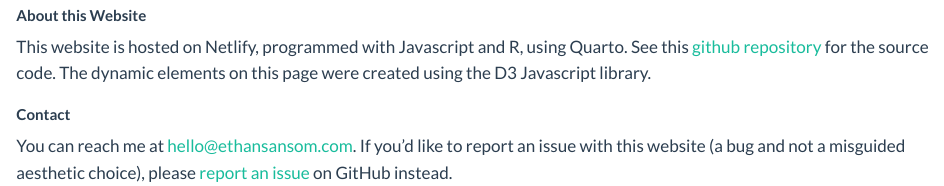
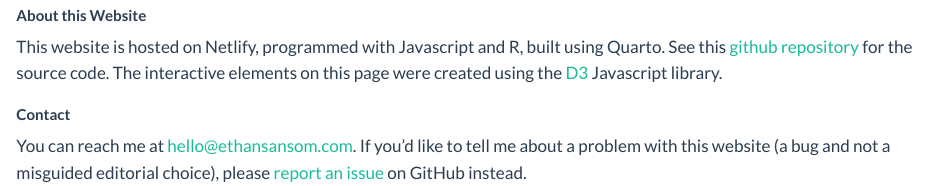
Before and after one commit to EthanSansom/ethansansom.com, a Quarto document (index.qmd): the page in a window 1100 px wide, from 230 px down. Rendered offline with R 4.5, knitr and Pandoc in place of Quarto, with nearby package versions; some code elsewhere in the file could not run offline; common packages that the code uses without loading them are loaded.

Commit message:
Minor text edits

```diff
--- a/index.qmd
+++ b/index.qmd
@@ -711,14 +711,14 @@ update(filter_posts(posts, default_post_category_option), posts, true);
 ::: g-col-6
 <h3>About this Website</h3>
 
-This website is hosted on Netlify, programmed with Javascript and R, using Quarto. See this <a href="https://github.com/EthanSansom/ethansansom.com" class="mono-link">github repository</a> for the source code. The dynamic elements on this page were created using the D3 Javascript library.
+This website is hosted on Netlify, programmed with Javascript and R, built using Quarto. See this [github repository](https://github.com/EthanSansom/ethansansom.com) for the source code. The interactive elements on this page were created using the [D3](https://d3js.org/) Javascript library.
 :::
 
 ::: g-col-6
 <h3>Contact</h3>
 
 You can reach me at <a href= "mailto:hello@ethansansom.com">hello@ethansansom.com</a>.
-If you'd like to report an issue with this website (a bug and not a misguided aesthetic
+If you'd like to tell me about a problem with this website (a bug and not a misguided editorial
 choice), please [report an issue](https://github.com/EthanSansom/ethansansom.com/issues)
 on GitHub instead.
 
```
